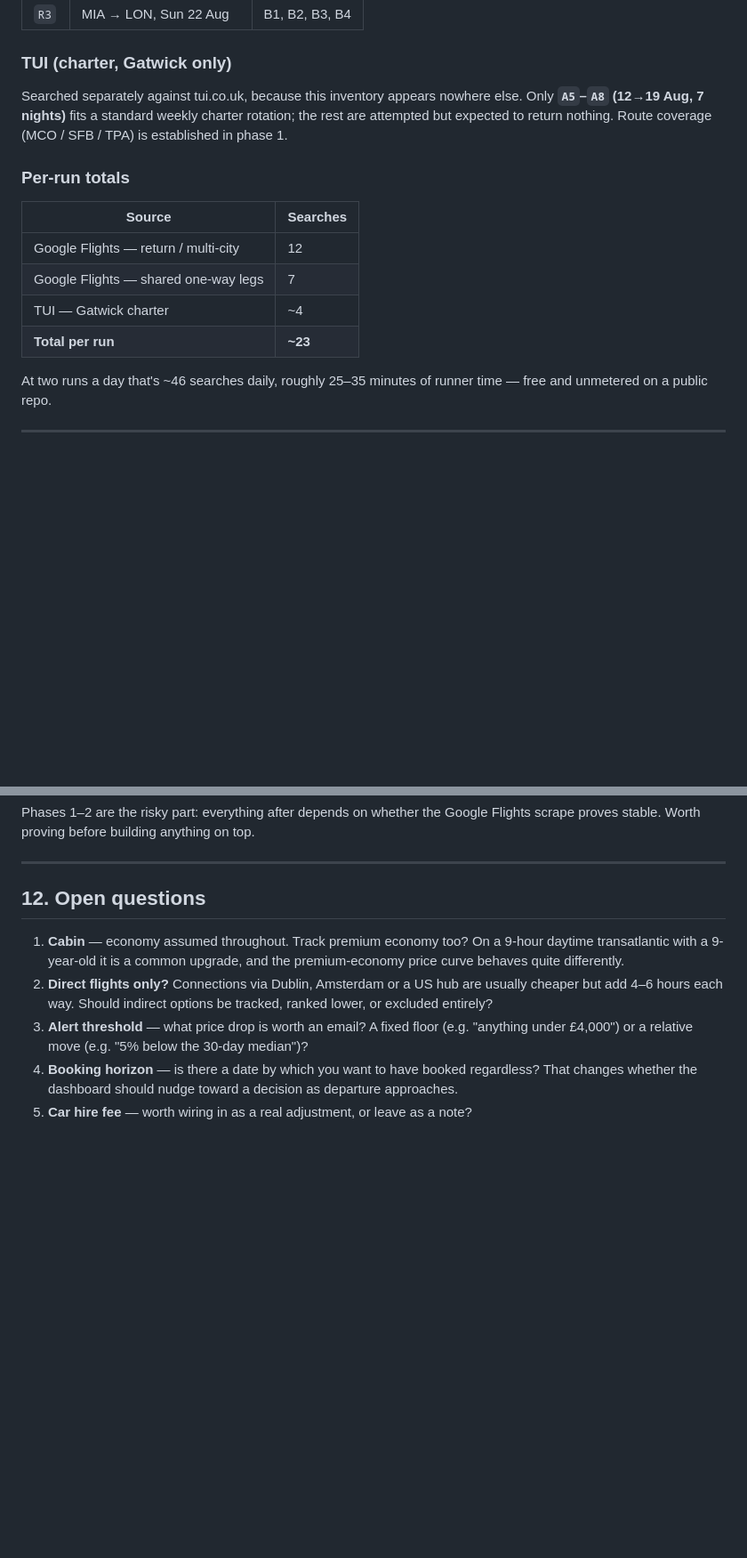
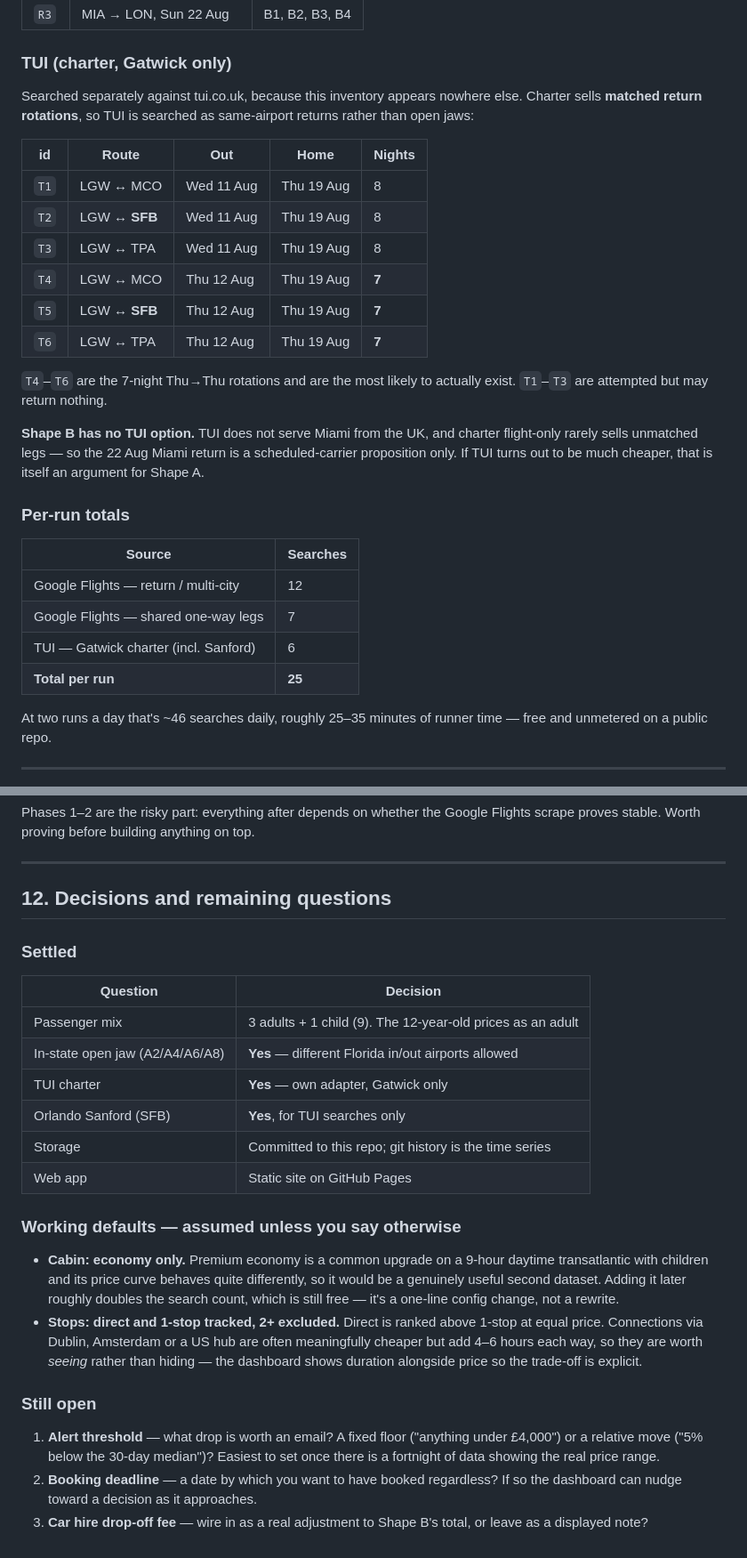
Before and after one commit to jmills73b/Flight-comparison, a Markdown page: DESIGN.md, 2 parts joined by grey strips. Shown at 89% size. Drawn GitHub-style; blank space fills up the shorter version.

Commit message:
Confirm open-jaw rows, add Sanford to TUI, settle working defaults
Confirms the in-state open jaw itineraries (A2/A4/A6/A8) stay, so
arrival and departure airports in Florida may differ.

Adds Orlando Sanford (SFB) to the TUI search set and enumerates the six
TUI searches explicitly. SFB is scoped to TUI rather than the scheduled
matrix because UK to Sanford is effectively a charter-only route. Also
records that Shape B has no TUI option at all, since TUI does not serve
Miami from the UK and charter rarely sells unmatched legs, which makes
the Miami return a scheduled-carrier proposition.

Restructures the closing section into settled decisions, working
defaults and remaining questions. Defaults now stated rather than left
open: economy only, and direct plus one-stop tracked with two or more
stops excluded.

Co-Authored-By: Claude Opus 5 <noreply@anthropic.com>
Claude-Session: https://claude.ai/code/session_01M2CpYybchvqVXGMeU7MdQ1

```diff
--- a/DESIGN.md
+++ b/DESIGN.md
@@ -266,9 +267,25 @@ Seven one-way searches compose all 12 itineraries by addition:
 ### TUI (charter, Gatwick only)
 
 Searched separately against tui.co.uk, because this inventory appears nowhere else.
-Only **`A5`–`A8` (12→19 Aug, 7 nights)** fits a standard weekly charter rotation;
-the rest are attempted but expected to return nothing. Route coverage
-(MCO / SFB / TPA) is established in phase 1.
+Charter sells **matched return rotations**, so TUI is searched as same-airport
+returns rather than open jaws:
+
+| id | Route | Out | Home | Nights |
+|---|---|---|---|---|
+| `T1` | LGW ↔ MCO | Wed 11 Aug | Thu 19 Aug | 8 |
+| `T2` | LGW ↔ **SFB** | Wed 11 Aug | Thu 19 Aug | 8 |
+| `T3` | LGW ↔ TPA | Wed 11 Aug | Thu 19 Aug | 8 |
+| `T4` | LGW ↔ MCO | Thu 12 Aug | Thu 19 Aug | **7** |
+| `T5` | LGW ↔ **SFB** | Thu 12 Aug | Thu 19 Aug | **7** |
+| `T6` | LGW ↔ TPA | Thu 12 Aug | Thu 19 Aug | **7** |
+
+`T4`–`T6` are the 7-night Thu→Thu rotations and are the most likely to actually
+exist. `T1`–`T3` are attempted but may return nothing.
+
+**Shape B has no TUI option.** TUI does not serve Miami from the UK, and charter
+flight-only rarely sells unmatched legs — so the 22 Aug Miami return is a
+scheduled-carrier proposition only. If TUI turns out to be much cheaper, that is
+itself an argument for Shape A.
 
 ### Per-run totals
 
@@ -276,8 +293,8 @@ the rest are attempted but expected to return nothing. Route coverage
 |---|---|
 | Google Flights — return / multi-city | 12 |
 | Google Flights — shared one-way legs | 7 |
-| TUI — Gatwick charter | ~4 |
-| **Total per run** | **~23** |
+| TUI — Gatwick charter (incl. Sanford) | 6 |
+| **Total per run** | **25** |
 
 At two runs a day that's ~46 searches daily, roughly 25–35 minutes of runner time —
 free and unmetered on a public repo.
@@ -489,18 +506,37 @@ Flights scrape proves stable. Worth proving before building anything on top.
 
 ---
 
-## 12. Open questions
+## 12. Decisions and remaining questions
 
-1. **Cabin** — economy assumed throughout. Track premium economy too? On a 9-hour
-   daytime transatlantic with a 9-year-old it is a common upgrade, and the
-   premium-economy price curve behaves quite differently.
-2. **Direct flights only?** Connections via Dublin, Amsterdam or a US hub are
-   usually cheaper but add 4–6 hours each way. Should indirect options be tracked,
-   ranked lower, or excluded entirely?
-3. **Alert threshold** — what price drop is worth an email? A fixed floor
-   (e.g. "anything under £4,000") or a relative move (e.g. "5% below the 30-day
-   median")?
-4. **Booking horizon** — is there a date by which you want to have booked
-   regardless? That changes whether the dashboard should nudge toward a decision
-   as departure approaches.
-5. **Car hire fee** — worth wiring in as a real adjustment, or leave as a note?
+### Settled
+
+| Question | Decision |
+|---|---|
+| Passenger mix | 3 adults + 1 child (9). The 12-year-old prices as an adult |
+| In-state open jaw (A2/A4/A6/A8) | **Yes** — different Florida in/out airports allowed |
+| TUI charter | **Yes** — own adapter, Gatwick only |
+| Orlando Sanford (SFB) | **Yes**, for TUI searches only |
+| Storage | Committed to this repo; git history is the time series |
+| Web app | Static site on GitHub Pages |
+
+### Working defaults — assumed unless you say otherwise
+
+- **Cabin: economy only.** Premium economy is a common upgrade on a 9-hour daytime
+  transatlantic with children and its price curve behaves quite differently, so it
+  would be a genuinely useful second dataset. Adding it later roughly doubles the
+  search count, which is still free — it's a one-line config change, not a rewrite.
+- **Stops: direct and 1-stop tracked, 2+ excluded.** Direct is ranked above 1-stop
+  at equal price. Connections via Dublin, Amsterdam or a US hub are often
+  meaningfully cheaper but add 4–6 hours each way, so they are worth *seeing*
+  rather than hiding — the dashboard shows duration alongside price so the
+  trade-off is explicit.
+
+### Still open
+
+1. **Alert threshold** — what drop is worth an email? A fixed floor ("anything
+   under £4,000") or a relative move ("5% below the 30-day median")? Easiest to set
+   once there is a fortnight of data showing the real price range.
+2. **Booking deadline** — a date by which you want to have booked regardless? If so
+   the dashboard can nudge toward a decision as it approaches.
+3. **Car hire drop-off fee** — wire in as a real adjustment to Shape B's total, or
+   leave as a displayed note?
```
Also changed, not shown: other parts of DESIGN.md (+9 -8 lines).
